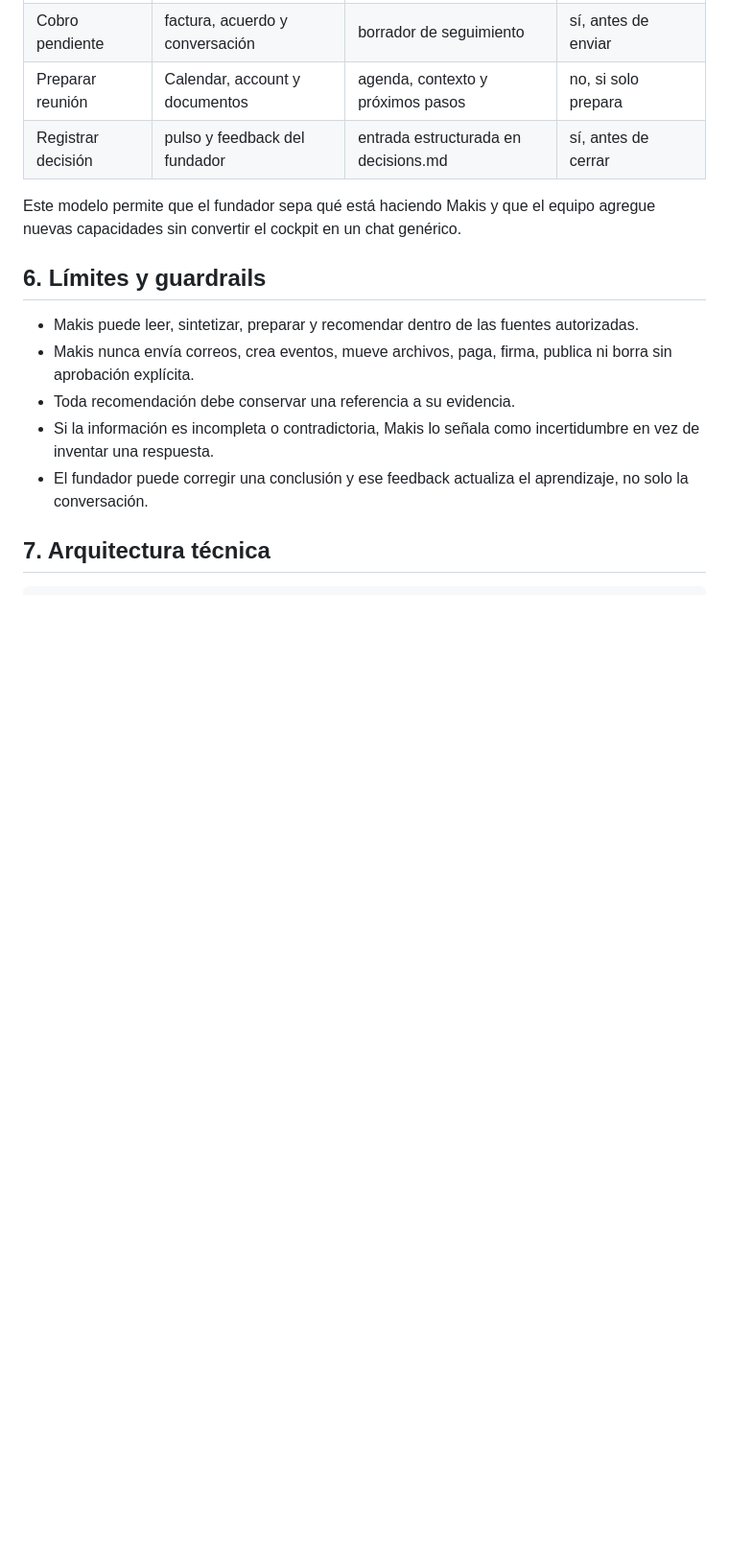
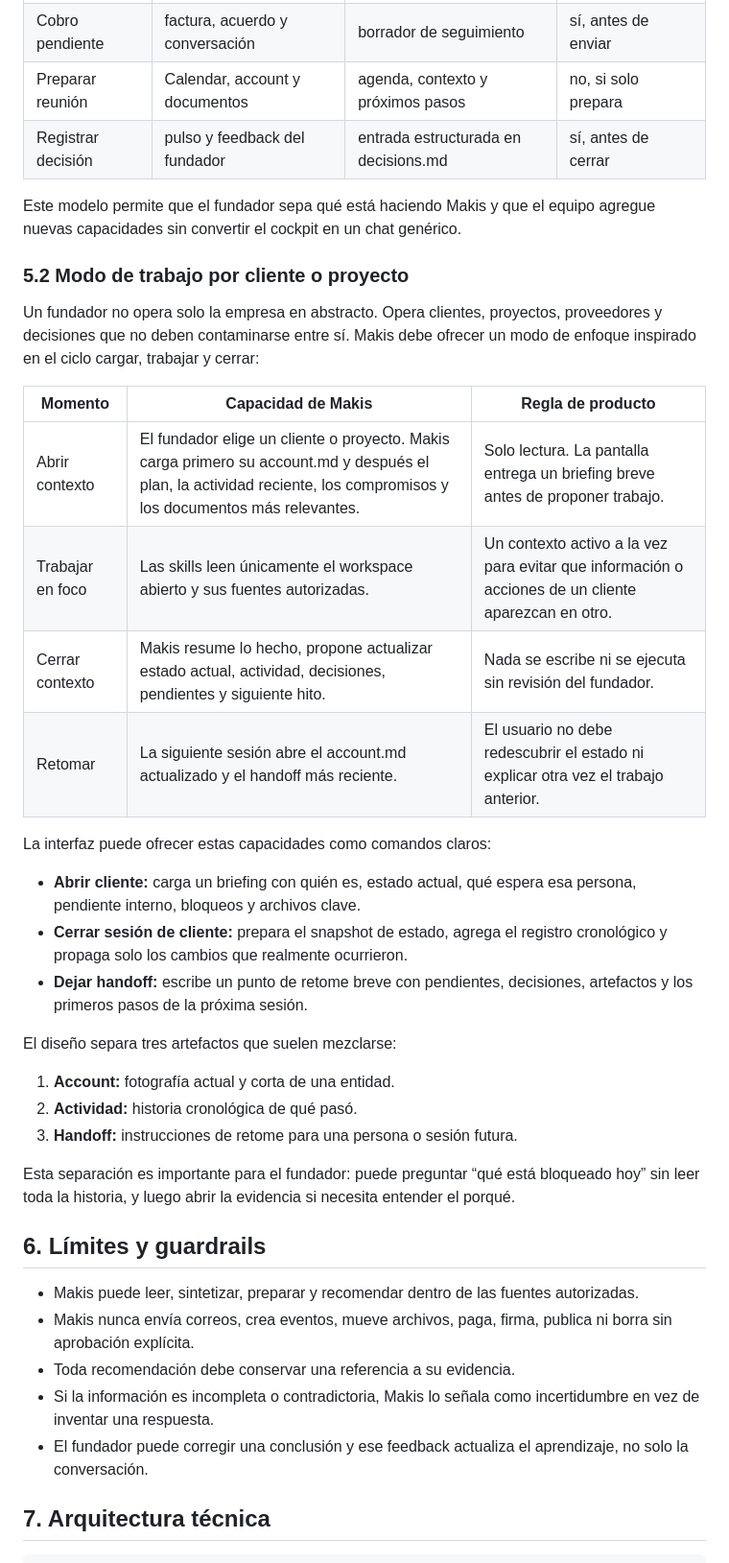
Before and after one commit to Freddyx14/makis, a Markdown page: PRD.md, the part around one of its changes. Shown at 96% size. GitHub-like rendering; blank space fills up the shorter version.

Commit message:
docs: add focused client workspace workflow

```diff
--- a/PRD.md
+++ b/PRD.md
@@ -181,6 +181,31 @@ Ejemplos para el demo:
 
 Este modelo permite que el fundador sepa qué está haciendo Makis y que el equipo agregue nuevas capacidades sin convertir el cockpit en un chat genérico.
 
+### 5.2 Modo de trabajo por cliente o proyecto
+
+Un fundador no opera solo la empresa en abstracto. Opera clientes, proyectos, proveedores y decisiones que no deben contaminarse entre sí. Makis debe ofrecer un modo de enfoque inspirado en el ciclo cargar, trabajar y cerrar:
+
+| Momento | Capacidad de Makis | Regla de producto |
+|---|---|---|
+| Abrir contexto | El fundador elige un cliente o proyecto. Makis carga primero su account.md y después el plan, la actividad reciente, los compromisos y los documentos más relevantes. | Solo lectura. La pantalla entrega un briefing breve antes de proponer trabajo. |
+| Trabajar en foco | Las skills leen únicamente el workspace abierto y sus fuentes autorizadas. | Un contexto activo a la vez para evitar que información o acciones de un cliente aparezcan en otro. |
+| Cerrar contexto | Makis resume lo hecho, propone actualizar estado actual, actividad, decisiones, pendientes y siguiente hito. | Nada se escribe ni se ejecuta sin revisión del fundador. |
+| Retomar | La siguiente sesión abre el account.md actualizado y el handoff más reciente. | El usuario no debe redescubrir el estado ni explicar otra vez el trabajo anterior. |
+
+La interfaz puede ofrecer estas capacidades como comandos claros:
+
+- **Abrir cliente:** carga un briefing con quién es, estado actual, qué espera esa persona, pendiente interno, bloqueos y archivos clave.
+- **Cerrar sesión de cliente:** prepara el snapshot de estado, agrega el registro cronológico y propaga solo los cambios que realmente ocurrieron.
+- **Dejar handoff:** escribe un punto de retome breve con pendientes, decisiones, artefactos y los primeros pasos de la próxima sesión.
+
+El diseño separa tres artefactos que suelen mezclarse:
+
+1. **Account:** fotografía actual y corta de una entidad.
+2. **Actividad:** historia cronológica de qué pasó.
+3. **Handoff:** instrucciones de retome para una persona o sesión futura.
+
+Esta separación es importante para el fundador: puede preguntar “qué está bloqueado hoy” sin leer toda la historia, y luego abrir la evidencia si necesita entender el porqué.
+
 ## 6. Límites y guardrails
 
 - Makis puede leer, sintetizar, preparar y recomendar dentro de las fuentes autorizadas.
```
Also changed, not shown: other parts of PRD.md (+2 -0 lines).
